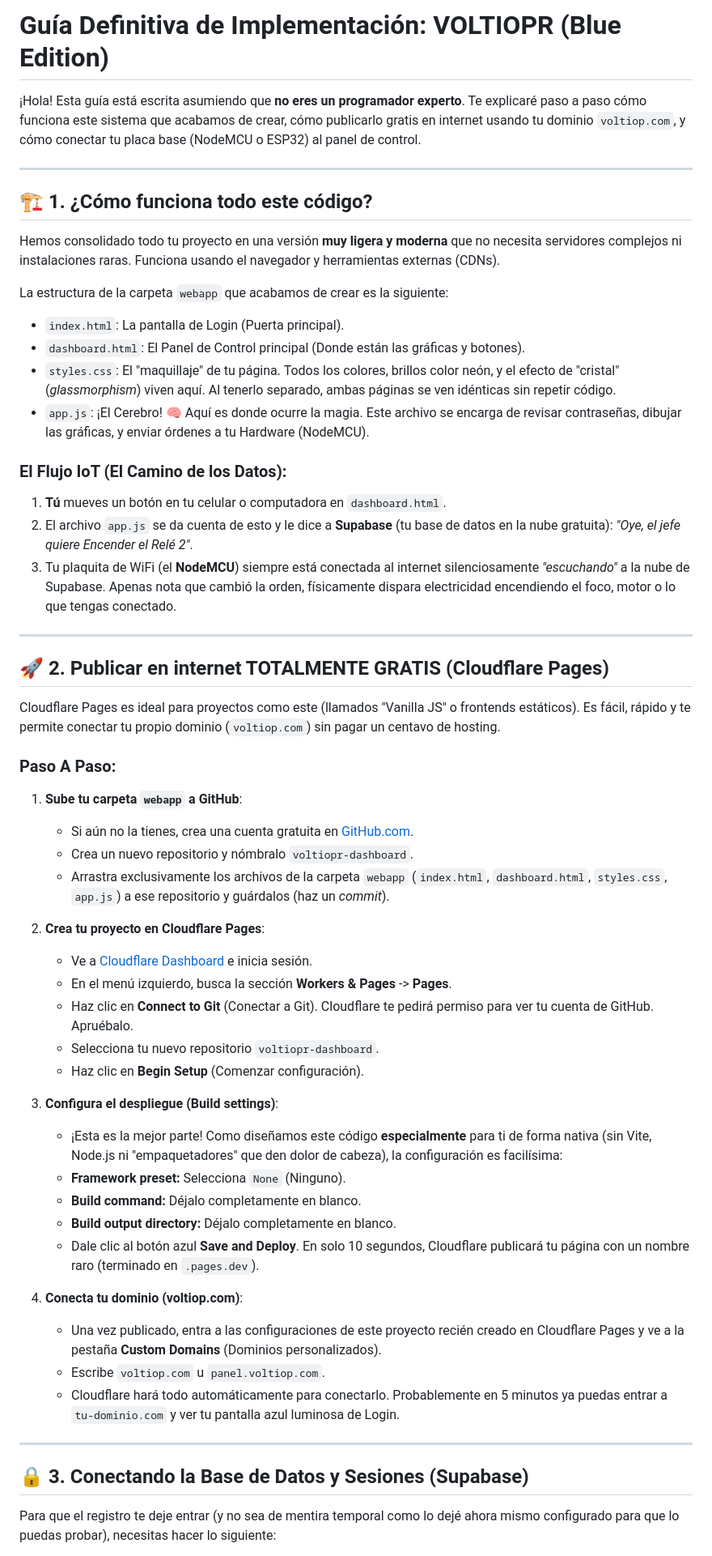
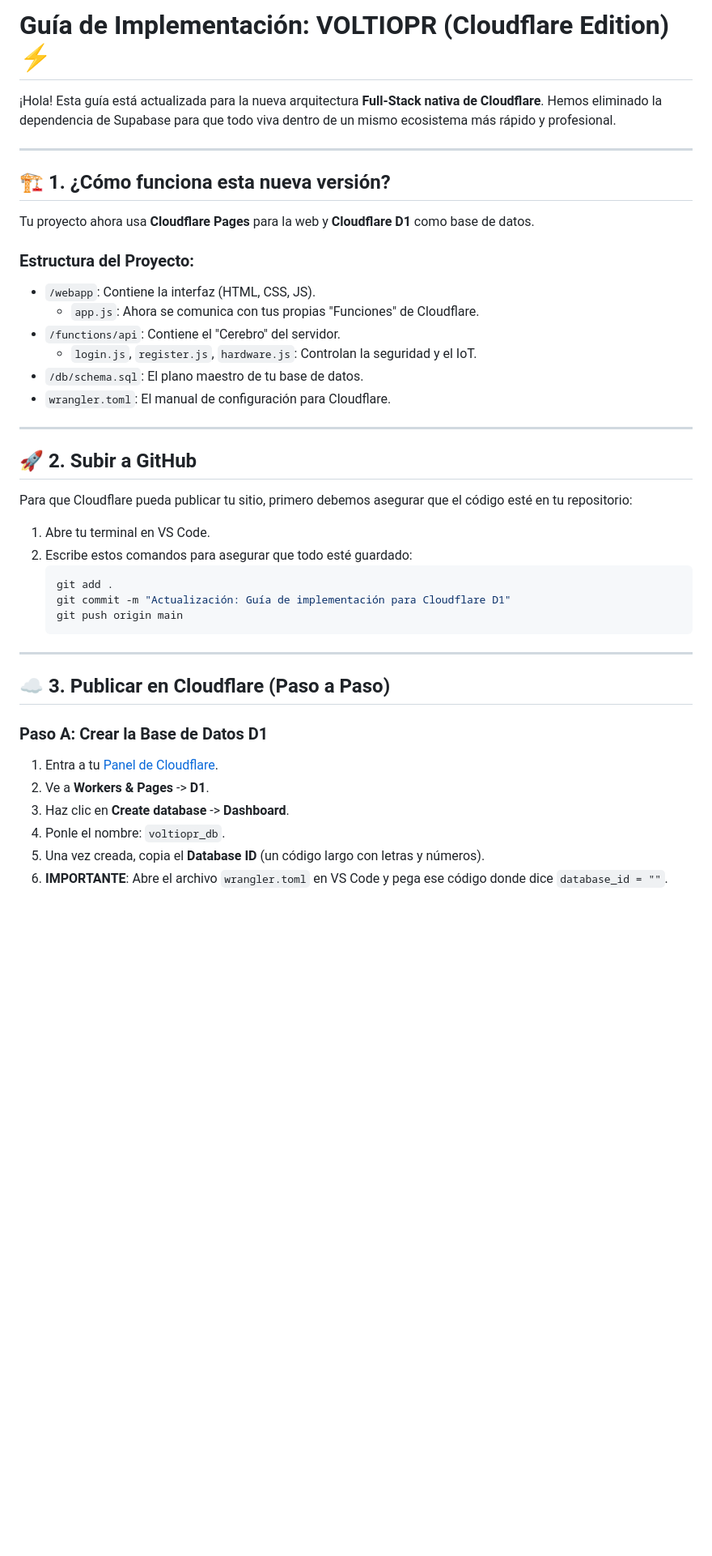
Before and after one commit to JoseFValentin/voltiopr, a Markdown page: webapp/GUIA_DE_IMPLEMENTACION.md, the part around one of its changes. Shown at 81% size. GitHub-like rendering; blank space fills up the shorter version.

Commit message:
docs: actualizar guia de implementacion

````diff
--- a/webapp/GUIA_DE_IMPLEMENTACION.md
+++ b/webapp/GUIA_DE_IMPLEMENTACION.md
@@ -1,59 +1,44 @@
-# Guía Definitiva de Implementación: VOLTIOPR (Blue Edition)
+# Guía de Implementación: VOLTIOPR (Cloudflare Edition) ⚡
 
-¡Hola! Esta guía está escrita asumiendo que **no eres un programador experto**. Te explicaré paso a paso cómo funciona este sistema que acabamos de crear, cómo publicarlo gratis en internet usando tu dominio `voltiop.com`, y cómo conectar tu placa base (NodeMCU o ESP32) al panel de control.
+¡Hola! Esta guía está actualizada para la nueva arquitectura **Full-Stack nativa de Cloudflare**. Hemos eliminado la dependencia de Supabase para que todo viva dentro de un mismo ecosistema más rápido y profesional.
 
 ---
 
-## 🏗️ 1. ¿Cómo funciona todo este código?
+## 🏗️ 1. ¿Cómo funciona esta nueva versión?
 
-Hemos consolidado todo tu proyecto en una versión **muy ligera y moderna** que no necesita servidores complejos ni instalaciones raras. Funciona usando el navegador y herramientas externas (CDNs).
+Tu proyecto ahora usa **Cloudflare Pages** para la web y **Cloudflare D1** como base de datos.
 
-La estructura de la carpeta `webapp` que acabamos de crear es la siguiente:
-*   `index.html`: La pantalla de Login (Puerta principal).
-*   `dashboard.html`: El Panel de Control principal (Donde están las gráficas y botones).
-*   `styles.css`: El "maquillaje" de tu página. Todos los colores, brillos color neón, y el efecto de "cristal" (*glassmorphism*) viven aquí. Al tenerlo separado, ambas páginas se ven idénticas sin repetir código.
-*   `app.js`: ¡El Cerebro! 🧠 Aquí es donde ocurre la magia. Este archivo se encarga de revisar contraseñas, dibujar las gráficas, y enviar órdenes a tu Hardware (NodeMCU).
-
-### El Flujo IoT (El Camino de los Datos):
-1.  **Tú** mueves un botón en tu celular o computadora en `dashboard.html`.
-2.  El archivo `app.js` se da cuenta de esto y le dice a **Supabase** (tu base de datos en la nube gratuita): *"Oye, el jefe quiere Encender el Relé 2"*.
-3.  Tu plaquita de WiFi (el **NodeMCU**) siempre está conectada al internet silenciosamente *"escuchando"* a la nube de Supabase. Apenas nota que cambió la orden, físicamente dispara electricidad encendiendo el foco, motor o lo que tengas conectado.
+### Estructura del Proyecto:
+*   `/webapp`: Contiene la interfaz (HTML, CSS, JS).
+    *   `app.js`: Ahora se comunica con tus propias "Funciones" de Cloudflare.
+*   `/functions/api`: Contiene el "Cerebro" del servidor.
+    *   `login.js`, `register.js`, `hardware.js`: Controlan la seguridad y el IoT.
+*   `/db/schema.sql`: El plano maestro de tu base de datos.
+*   `wrangler.toml`: El manual de configuración para Cloudflare.
 
 ---
 
-## 🚀 2. Publicar en internet TOTALMENTE GRATIS (Cloudflare Pages)
+## 🚀 2. Subir a GitHub
 
-Cloudflare Pages es ideal para proyectos como este (llamados "Vanilla JS" o frontends estáticos). Es fácil, rápido y te permite conectar tu propio dominio (`voltiop.com`) sin pagar un centavo de hosting.
+Para que Cloudflare pueda publicar tu sitio, primero debemos asegurar que el código esté en tu repositorio:
 
-### Paso A Paso:
-
-1.  **Sube tu carpeta `webapp` a GitHub**:
-    *   Si aún no la tienes, crea una cuenta gratuita en [GitHub.com](https://github.com/).
-    *   Crea un nuevo repositorio y nómbralo `voltiopr-dashboard`.
-    *   Arrastra exclusivamente los archivos de la carpeta `webapp` (`index.html`, `dashboard.html`, `styles.css`, `app.js`) a ese repositorio y guárdalos (haz un *commit*).
-
-2.  **Crea tu proyecto en Cloudflare Pages**:
-    *   Ve a [Cloudflare Dashboard](https://dash.cloudflare.com/) e inicia sesión.
-    *   En el menú izquierdo, busca la sección **Workers & Pages** -> **Pages**.
-    *   Haz clic en **Connect to Git** (Conectar a Git). Cloudflare te pedirá permiso para ver tu cuenta de GitHub. Apruébalo.
-    *   Selecciona tu nuevo repositorio `voltiopr-dashboard`.
-    *   Haz clic en **Begin Setup** (Comenzar configuración).
-
-3.  **Configura el despliegue (Build settings)**:
-    *   ¡Esta es la mejor parte! Como diseñamos este código **especialmente** para ti de forma nativa (sin Vite, Node.js ni "empaquetadores" que den dolor de cabeza), la configuración es facilísima:
-    *   **Framework preset:** Selecciona `None` (Ninguno).
-    *   **Build command:** Déjalo completamente en blanco.
-    *   **Build output directory:** Déjalo completamente en blanco.
-    *   Dale clic al botón azul **Save and Deploy**. En solo 10 segundos, Cloudflare publicará tu página con un nombre raro (terminado en `.pages.dev`).
-
-4.  **Conecta tu dominio (voltiop.com)**:
-    *   Una vez publicado, entra a las configuraciones de este proyecto recién creado en Cloudflare Pages y ve a la pestaña **Custom Domains** (Dominios personalizados).
-    *   Escribe `voltiop.com` u `panel.voltiop.com`.
-    *   Cloudflare hará todo automáticamente para conectarlo. Probablemente en 5 minutos ya puedas entrar a `tu-dominio.com` y ver tu pantalla azul luminosa de Login.
+1.  Abre tu terminal en VS Code.
+2.  Escribe estos comandos para asegurar que todo esté guardado:
+    ```bash
+    git add .
+    git commit -m "Actualización: Guía de implementación para Cloudflare D1"
+    git push origin main
+    ```
 
 ---
 
-## 🔒 3. Conectando la Base de Datos y Sesiones (Supabase)
+## ☁️ 3. Publicar en Cloudflare (Paso a Paso)
 
-Para que el registro te deje entrar (y no sea de mentira temporal como lo dejé ahora mismo configurado para que lo puedas probar), necesitas hacer lo siguiente:
+### Paso A: Crear la Base de Datos D1
+1. Entra a tu [Panel de Cloudflare](https://dash.cloudflare.com/).
+2. Ve a **Workers & Pages** -> **D1**.
+3. Haz clic en **Create database** -> **Dashboard**.
+4. Ponle el nombre: `voltiopr_db`.
+5. Una vez creada, copia el **Database ID** (un código largo con letras y números).
+6. **IMPORTANTE**: Abre el archivo `wrangler.toml` en VS Code y pega ese código donde dice `database_id = ""`.
 
````
Also changed, not shown: other parts of webapp/GUIA_DE_IMPLEMENTACION.md (+28 -41 lines).
